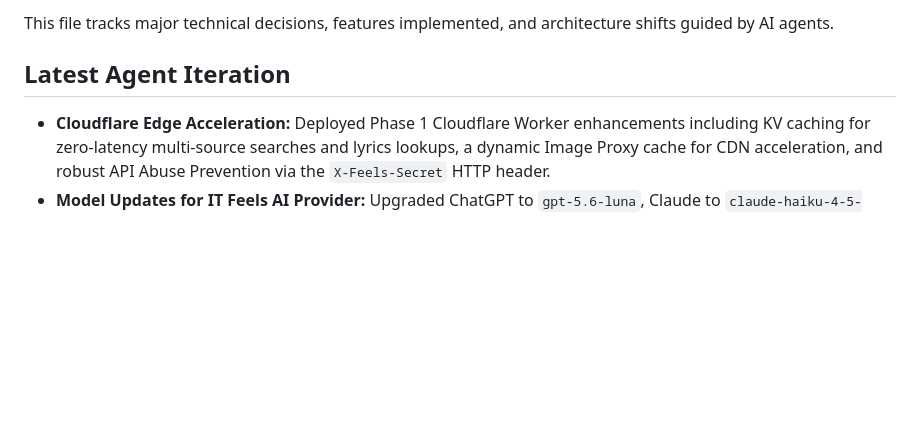
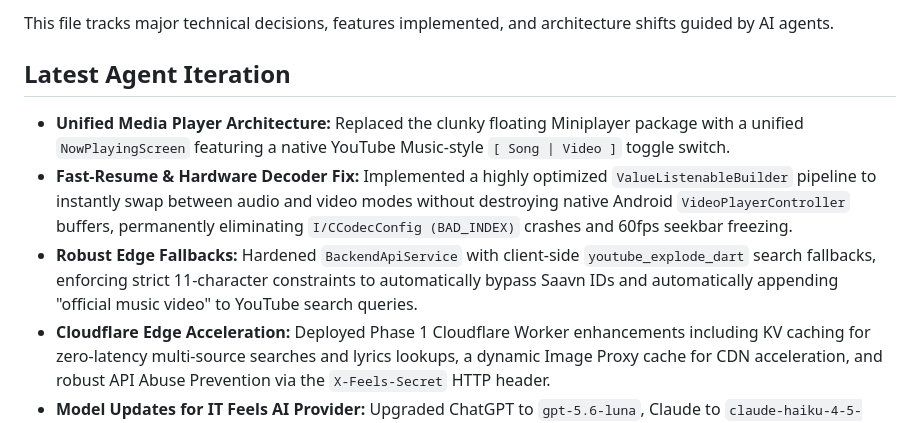
Before and after one commit to Allrounder687/it-feels-android, a Markdown page: AGENTS.md, the part around the change. GitHub-like rendering; blank space fills up the shorter version.

```diff
--- a/AGENTS.md
+++ b/AGENTS.md
@@ -2,6 +2,9 @@
 This file tracks major technical decisions, features implemented, and architecture shifts guided by AI agents.
 
 ## Latest Agent Iteration
+- **Unified Media Player Architecture:** Replaced the clunky floating Miniplayer package with a unified `NowPlayingScreen` featuring a native YouTube Music-style `[ Song | Video ]` toggle switch.
+- **Fast-Resume & Hardware Decoder Fix:** Implemented a highly optimized `ValueListenableBuilder` pipeline to instantly swap between audio and video modes without destroying native Android `VideoPlayerController` buffers, permanently eliminating `I/CCodecConfig (BAD_INDEX)` crashes and 60fps seekbar freezing.
+- **Robust Edge Fallbacks:** Hardened `BackendApiService` with client-side `youtube_explode_dart` search fallbacks, enforcing strict 11-character constraints to automatically bypass Saavn IDs and automatically appending "official music video" to YouTube search queries.
 - **Cloudflare Edge Acceleration:** Deployed Phase 1 Cloudflare Worker enhancements including KV caching for zero-latency multi-source searches and lyrics lookups, a dynamic Image Proxy cache for CDN acceleration, and robust API Abuse Prevention via the `X-Feels-Secret` HTTP header.
 - **Model Updates for IT Feels AI Provider:** Upgraded ChatGPT to `gpt-5.6-luna`, Claude to `claude-haiku-4-5-20251001`, and Gemini to `gemini-3.5-flash-lite` to ensure the absolute lowest possible API costs while maintaining 2026-level performance.
 - **Backend E2E Validation:** Created a standalone native Node.js testing harness (`npm run test`) for the Cloudflare Worker to rapidly iterate on AI prompts, KV caching, and multi-source scraping APIs completely isolated from the Flutter app.
```
Also changed, not shown: CHANGELOG.md (+7 -0 lines).
